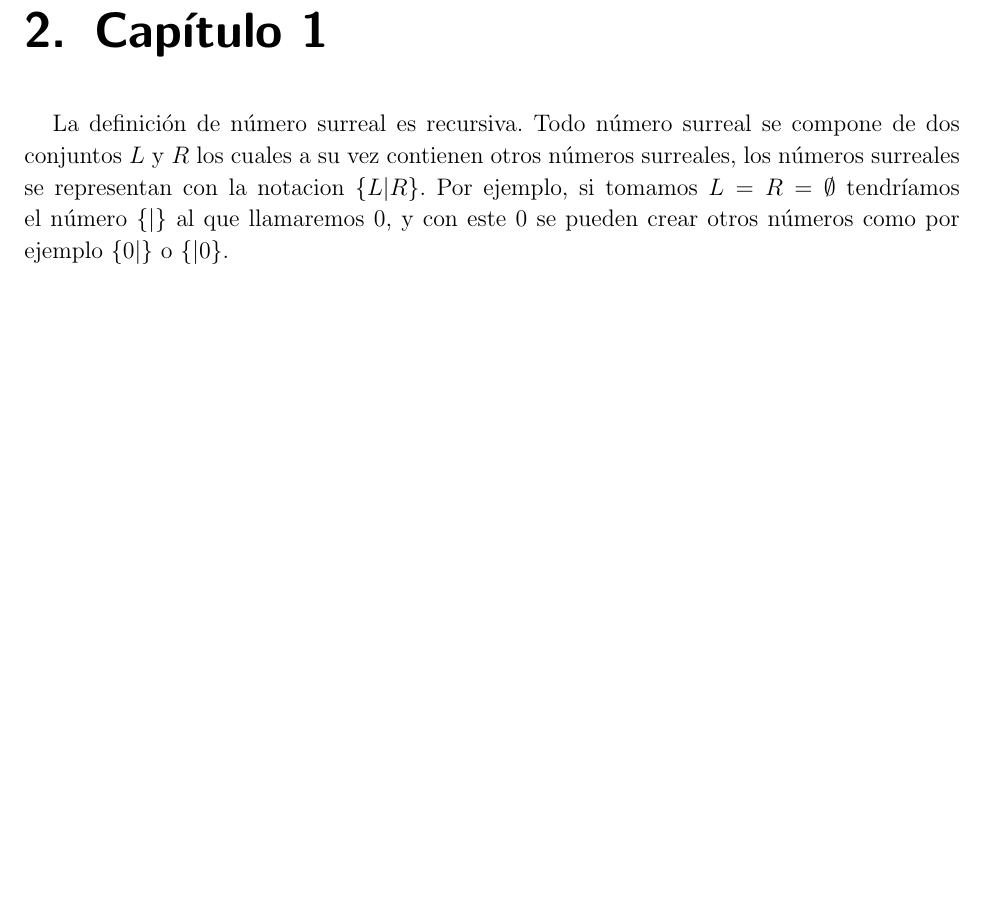
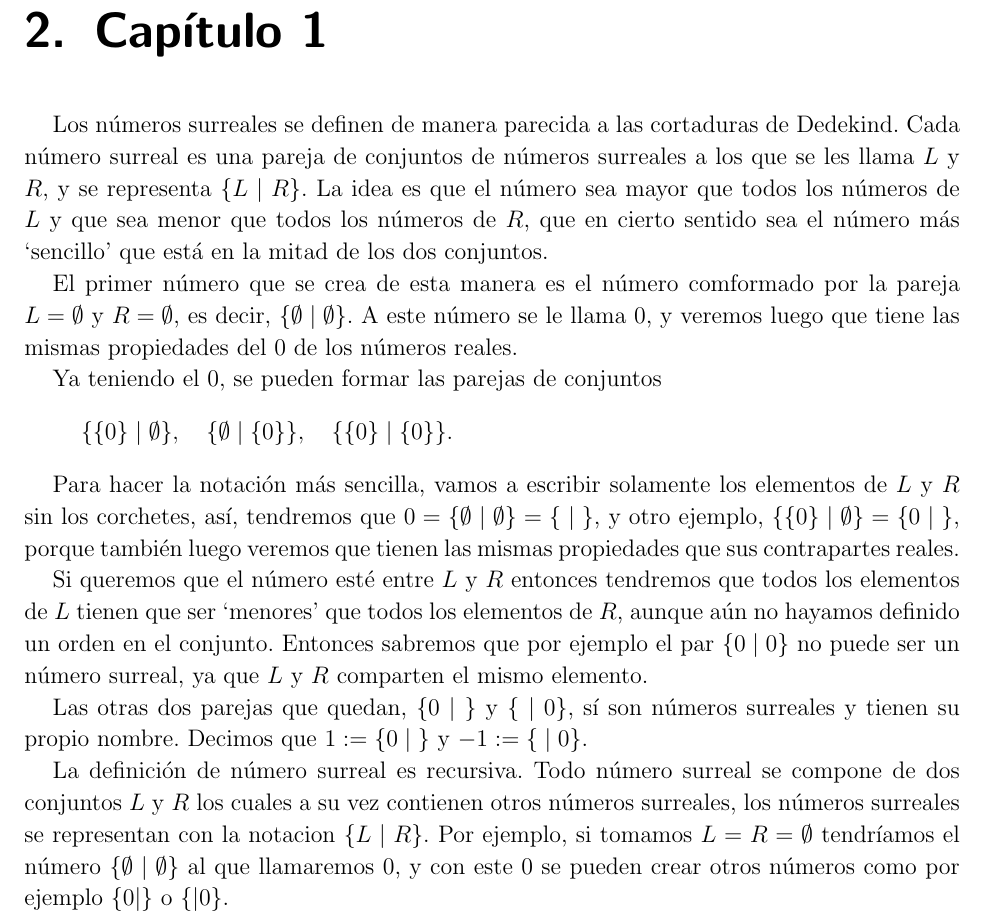
Before and after one commit to rdtrujillo/CONWAYTESIS, a LaTeX thesis (TesisMSc.tex, which reads Kap2/Kap2.tex): part of page 18 of 31 before the commit and part of page 18 of 32 after it, cut so that both start at the same text, the shorter picture padded with empty space. Compiled offline with pdfLaTeX.

Commit message:
adding introduction to surreal chapter

```diff
--- a/Kap2/Kap2.tex
+++ b/Kap2/Kap2.tex
@@ -1,5 +1,22 @@
 \chapter{Cap\'{\i}tulo 1}
-La definición de número surreal es recursiva. Todo número surreal se compone de dos conjuntos $L$ y $R$ los cuales a su vez contienen otros números surreales, los números surreales se representan con la notacion $\{L|R\}$. Por ejemplo, si tomamos $L=R=\emptyset$ tendríamos el número $\{|\}$ al que llamaremos $0$, y con este $0$ se pueden crear otros números como por ejemplo $\{0|\}$ o $\{|0\}$.
+
+    Los números surreales se definen de manera parecida a las cortaduras de Dedekind. Cada n\'umero surreal es una pareja de conjuntos de n\'umeros surreales a los que se les llama $L$ y $R$, y se representa $\surr{L}{R}$. La idea es que el n\'umero sea mayor que todos los n\'umeros de $L$ y que sea menor que todos los n\'umeros de $R$, que en cierto sentido sea el n\'umero m\'as `sencillo' que est\'a en la mitad de los dos conjuntos.
+
+    El primer n\'umero que se crea de esta manera es el n\'umero comformado por la pareja $L = \emptyset$ y $R=\emptyset$, es decir, $\surr{\emptyset}{\emptyset}$. A este n\'umero se le llama $0$, y veremos luego que tiene las mismas propiedades del $0$ de los n\'umeros reales.
+
+    Ya teniendo el $0$, se pueden formar las parejas de conjuntos
+    \[
+        \surr{\{0\}}{\emptyset}, \quad \surr{\emptyset}{\{0\}}, \quad \surr{\{0\}}{\{0\}}.
+    \]
+
+    Para hacer la notaci\'on m\'as sencilla, vamos a escribir solamente los elementos de $L$ y $R$ sin los corchetes, as\'i, tendremos que $0=\surr{\emptyset}{\emptyset} = \surr{}{}$, y otro ejemplo, $\surr{\{0\}}{\emptyset} = \surr{0}{}$, porque tambi\'en luego veremos que tienen las mismas propiedades que sus contrapartes reales.
+
+    Si queremos que el n\'umero est\'e entre $L$ y $R$ entonces tendremos que todos los elementos de $L$ tienen que ser `menores' que todos los elementos de $R$, aunque a\'un no hayamos definido un orden en el conjunto. Entonces sabremos que por ejemplo el par $\surr{0}{0}$ no puede ser un n\'umero surreal, ya que $L$ y $R$ comparten el mismo elemento.
+
+    Las otras dos parejas que quedan, $\surr{0}{}$ y $\surr{}{0}$, s\'i son n\'umeros surreales y tienen su propio nombre. Decimos que $1 :=\surr{0}{}$ y $-1 :=\surr{}{0}$.
+
+    La definición de número surreal es recursiva. Todo número surreal se compone de dos conjuntos $L$ y $R$ los cuales a su vez contienen otros números surreales, los números surreales se representan con la notacion $\surr{L}{R}$. Por ejemplo, si tomamos $L=R=\emptyset$ tendríamos el número $\surr{\emptyset}{\emptyset}$ al que llamaremos $0$, y con este $0$ se pueden crear otros números como por ejemplo $\{0|\}$ o $\{|0\}$.
+
 
     Como convención, si tenemos un número surreal $x=\{L|R\}$, entonces llamamos $x^L$ a los elementos de $L$ y llamamos $x^R$ a los elementos de $R$.
 
```
Also changed, not shown: TesisMSc.pdf, 11 other files.
